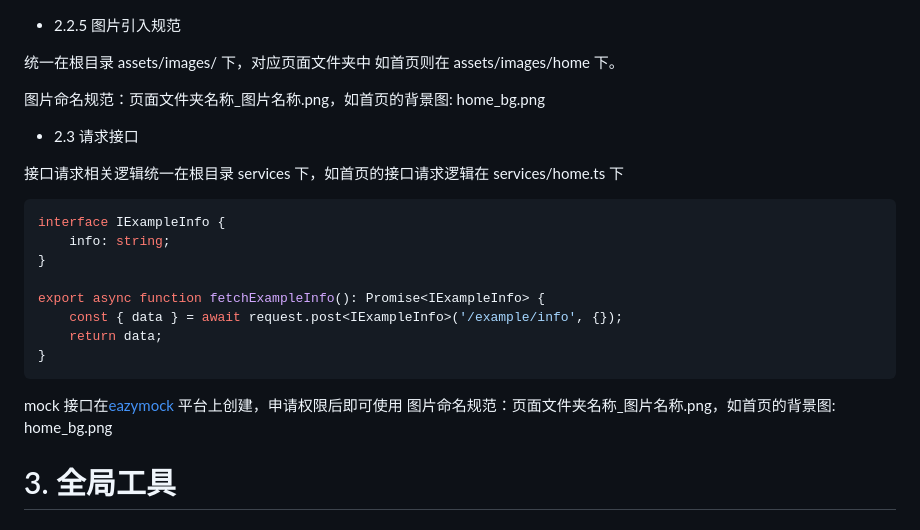
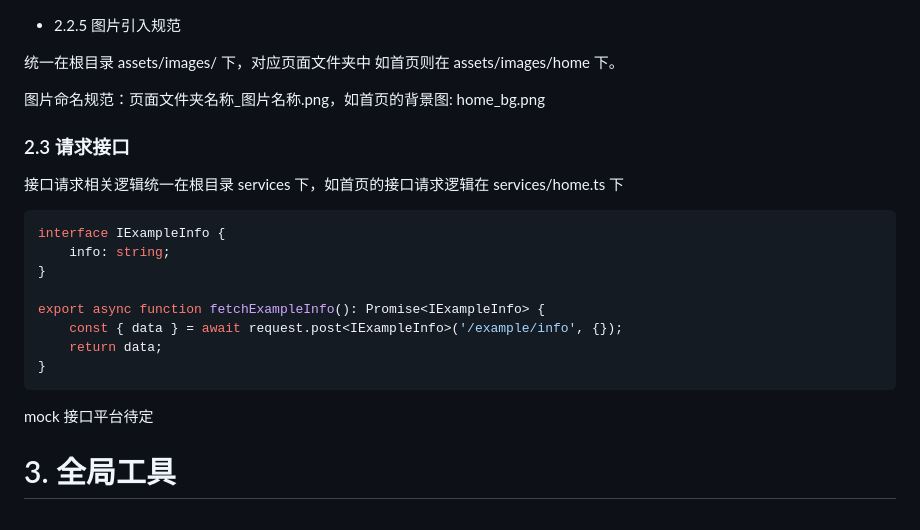
Before and after one commit to yunyou-team/yunyou_app, a Markdown page: README.md, the part around the change. Rendered like a GitHub page.

Commit message:
feat: 合并冲突

````diff
--- a/README.md
+++ b/README.md
@@ -141,9 +141,9 @@ import { dp2px } from '@/utils/adaptScreen';
 
 统一在根目录 assets/images/ 下，对应页面文件夹中 如首页则在 assets/images/home 下。
 
-图片命名规范：页面文件夹名称\_图片名称.png，如首页的背景图: home_bg.png
+图片命名规范：页面文件夹名称_图片名称.png，如首页的背景图: home_bg.png
 
--   2.3 请求接口
+### 2.3 请求接口
 
 接口请求相关逻辑统一在根目录 services 下，如首页的接口请求逻辑在 services/home.ts 下
 
@@ -158,8 +158,7 @@ export async function fetchExampleInfo(): Promise<IExampleInfo> {
 }
 ```
 
-mock 接口在[eazymock](https://eazymock.net/app/project/143e9102-1960-4477-8b55-2714e0468ddd) 平台上创建，申请权限后即可使用
-图片命名规范：页面文件夹名称_图片名称.png，如首页的背景图: home_bg.png
+mock 接口平台待定
 
 # 3. 全局工具
 ### 3.1 全局储存工具 storage
````
